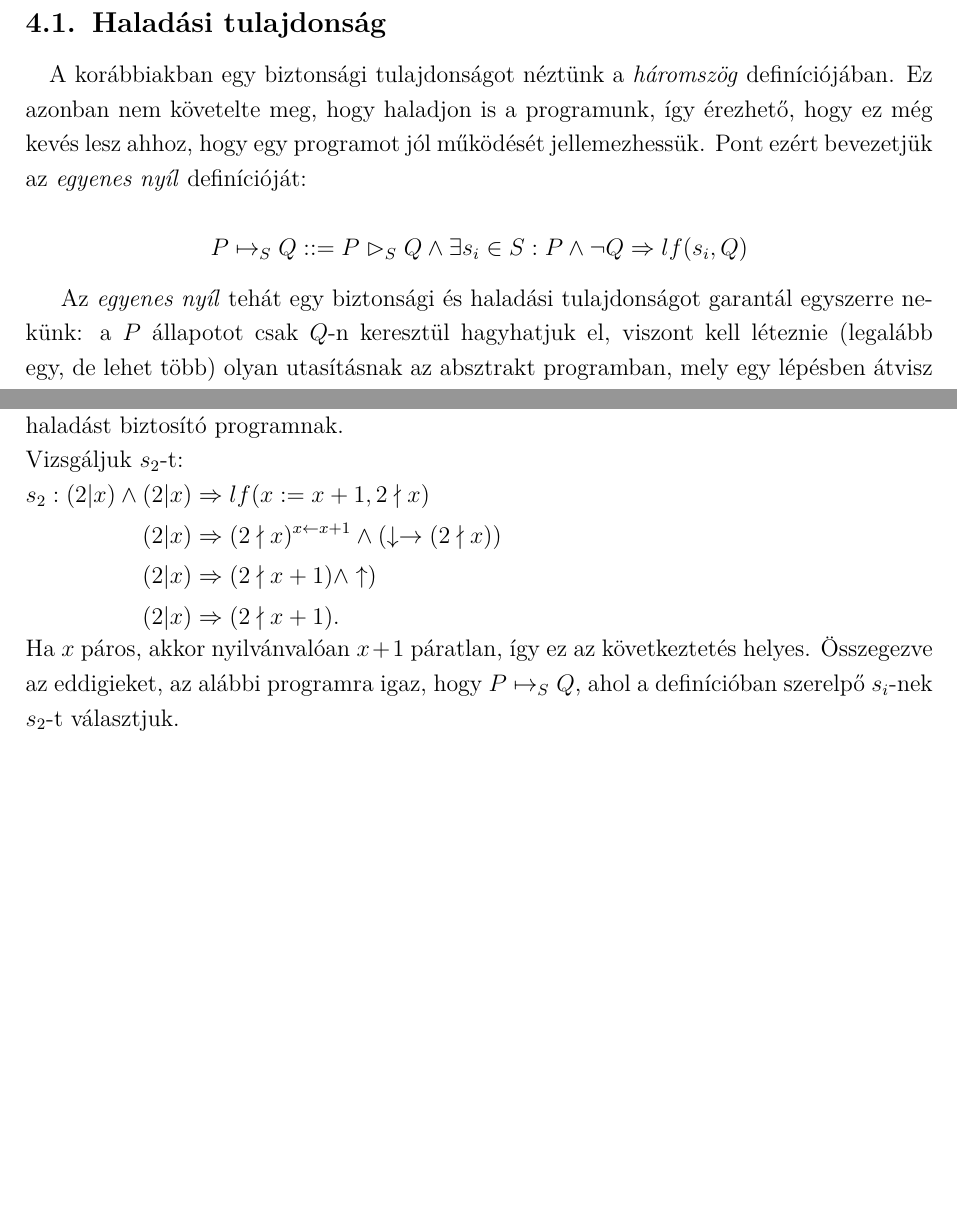
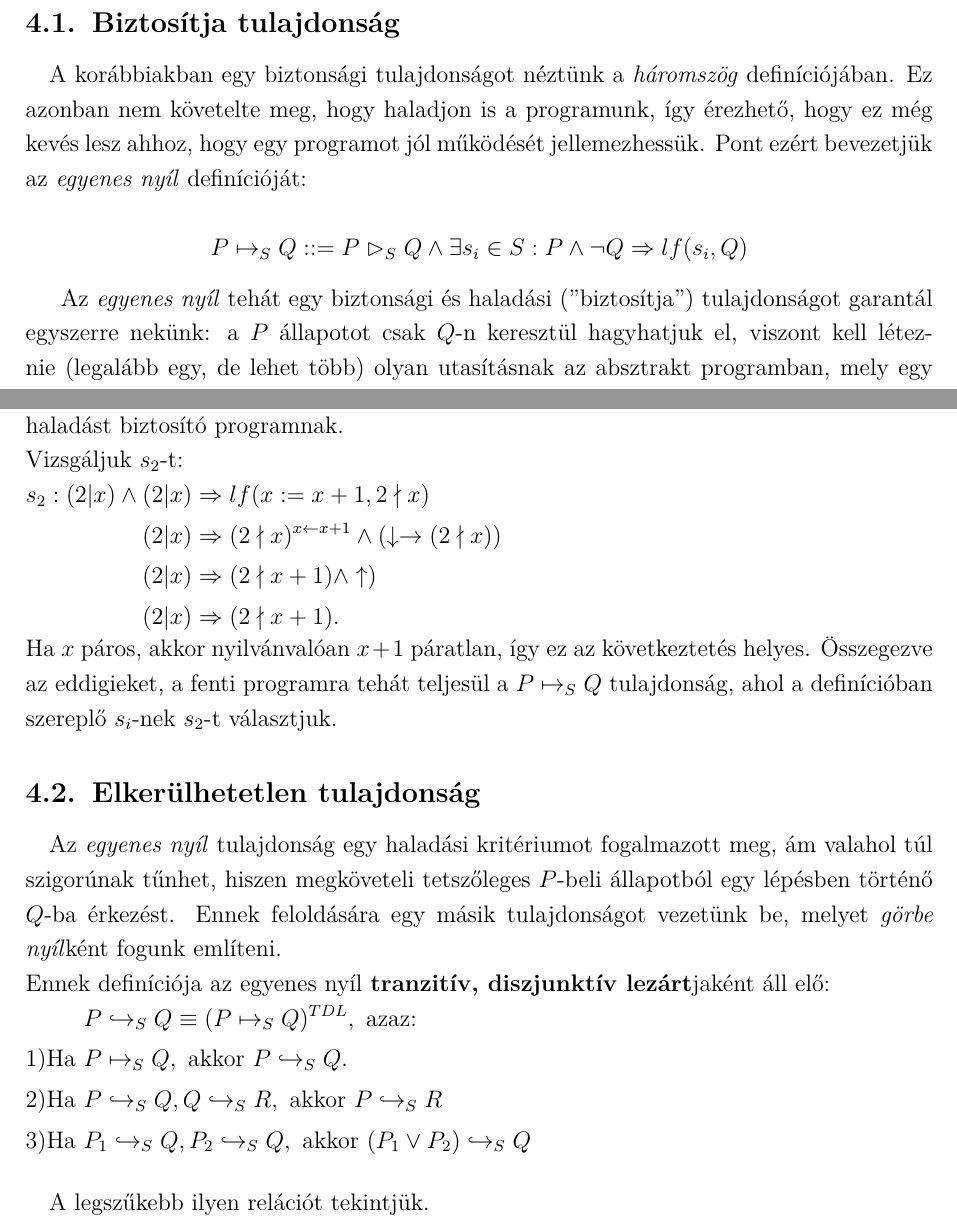
Before and after one commit to mykeesg/orsz_jegyzet, a LaTeX document (jegyzet/doc.tex): two parts of pages 17 and 18 of 22, joined at a grey line, cut so that both start at the same text, the shorter picture padded with empty space. Compiled offline with pdfLaTeX.

Commit message:
Definitions for 4th lecture

```diff
--- a/jegyzet/doc.tex
+++ b/jegyzet/doc.tex
@@ -617,13 +617,13 @@ valamint $P = (x=3)$ és $Q = (x=4)$. Számoljuk ki $P \vartriangleright_S Q$-t!
 \end{align*}
 
 \section{konzultáció}
-\subsection{Haladási tulajdonság}
+\subsection{Biztosítja tulajdonság}
 \paragraph{}
 A korábbiakban egy biztonsági tulajdonságot néztünk a \textit{háromszög} definíciójában. Ez azonban nem követelte meg, hogy haladjon is a programunk, így érezhető, hogy ez még kevés lesz ahhoz, hogy egy programot jól működését jellemezhessük. Pont ezért bevezetjük az \textit{egyenes nyíl} definícióját:
 
 $$P \mapsto_S Q ::= P \vartriangleright_S Q \land \exists s_i \in S: P \land \neg Q \Rightarrow lf(s_i, Q) $$
 
-Az \textit{egyenes nyíl} tehát egy biztonsági és haladási tulajdonságot garantál egyszerre nekünk: a $P$ állapotot csak $Q$-n keresztül hagyhatjuk el, viszont kell léteznie (legalább egy, de lehet több) olyan utasításnak az absztrakt programban, mely egy lépésben átvisz minket tetszőleges $P$-beli állapotból $Q$-ba.
+Az \textit{egyenes nyíl} tehát egy biztonsági és haladási (''biztosítja'') tulajdonságot garantál egyszerre nekünk: a $P$ állapotot csak $Q$-n keresztül hagyhatjuk el, viszont kell léteznie (legalább egy, de lehet több) olyan utasításnak az absztrakt programban, mely egy lépésben átvisz minket tetszőleges $P$-beli állapotból $Q$-ba.
 \paragraph{}
 Az egyenes nyíl teljesülését a korábbiakhoz hasonlóan definíció alapján fogjuk ellenőrözni. Először meg kell vizsgálnunk, hogy a \textit{háromszög} tulajdonság teljesül -e rá. Amennyiben igen, akkor további ellenőrzést kíván annak a programnak a megtalálása, mely biztosítja a haladást. (Ha már a háromszög vizsgálatánál elbukik egy feltétel, akkor biztos, hogy az egyenes nyíl sem fog rá teljesülni.)
 
@@ -661,7 +661,25 @@ s_2: (2|x) \land (2|x) &\Rightarrow lf(x:=x+1, 2\nmid x)\\
 \end{aligned}
 $
 \\
-Ha $x$ páros, akkor nyilvánvalóan $x+1$ páratlan, így ez az következtetés helyes. Összegezve az eddigieket, az alábbi programra igaz, hogy \egyenesnyil{P}{Q}, ahol a definícióban szerelpő $s_i$-nek $s_2$-t választjuk.
+Ha $x$ páros, akkor nyilvánvalóan $x+1$ páratlan, így ez az következtetés helyes. Összegezve az eddigieket, a fenti programra tehát teljesül a \egyenesnyil{P}{Q} tulajdonság, ahol a definícióban szereplő $s_i$-nek $s_2$-t választjuk.
+
+\subsection{Elkerülhetetlen tulajdonság}
+\paragraph{} Az \textit{egyenes nyíl} tulajdonság egy haladási kritériumot fogalmazott meg, ám valahol túl szigorúnak tűnhet, hiszen megköveteli tetszőleges $P$-beli állapotból egy lépésben történő $Q$-ba érkezést. Ennek feloldására egy másik tulajdonságot vezetünk be, melyet \textit{görbe nyíl}ként fogunk említeni.\\
+Ennek definíciója az egyenes nyíl \textbf{tranzitív, diszjunktív lezárt}jaként áll elő:\\
+$
+\begin{aligned}[t]
+&P \hookrightarrow_S Q \equiv (P\mapsto_S Q)^{TDL}, \text{ azaz:}\\
+1) \text{Ha } &P \mapsto_S Q, \text{ akkor } P \hookrightarrow_S Q.\\
+2) \text{Ha } &P\hookrightarrow_S Q, Q\hookrightarrow_S R, \text{ akkor } P \hookrightarrow_S R\\
+3) \text{Ha } &P_1\hookrightarrow_S Q, P_2\hookrightarrow_S Q, \text{ akkor } (P_1 \lor P_2) \hookrightarrow_S Q\\
+\end{aligned}
+$
+\paragraph{}
+A legszűkebb ilyen relációt tekintjük.
+
+
+
+
 \newpage
 \section{Megoldások}
 	~\ref{etkezo-filo} - \nameref{etkezo-filo}
```
Also changed, not shown: jegyzet/doc.pdf.
